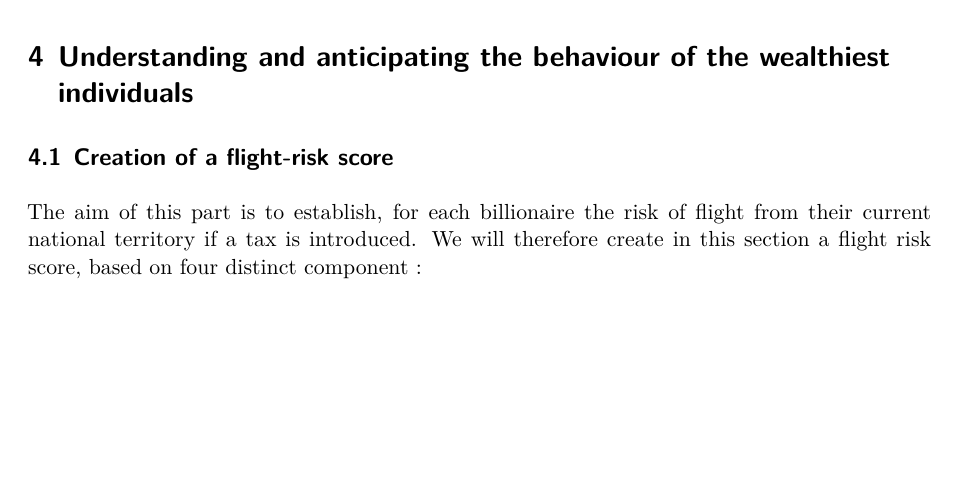
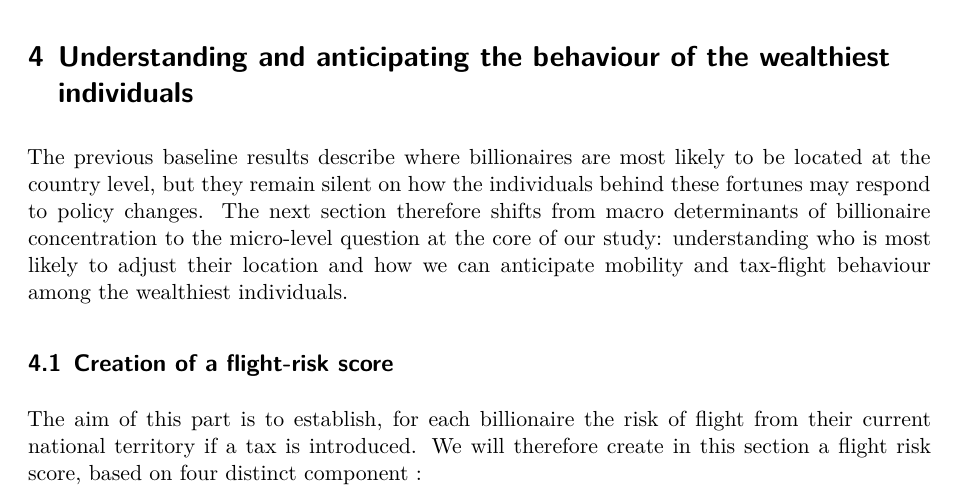
Before and after one commit to TonyDeAmorim/Taxing-the-Titans-An-Econometric-Study-of-Billionaire-Wealth-Drivers, a Quarto document (Final_phase.qmd): part of page 8 of 19, cut so that both start at the same text, the shorter picture padded with empty space. Rendered offline with R 4.5, knitr and Pandoc in place of Quarto, then LaTeX, with nearby package versions; some code elsewhere in the file could not run offline.

Commit message:
intro for part 4

```diff
--- a/Final_phase.qmd
+++ b/Final_phase.qmd
@@ -532,6 +532,9 @@ Taken together, these checks imply that our coefficient estimates and standard i
 The output tables for the different tests are presented in [Annex 1](#sec-one)
 
 # Understanding and anticipating the behaviour of the wealthiest individuals
+
+The previous baseline results describe where billionaires are most likely to be located at the country level, but they remain silent on how the individuals behind these fortunes may respond to policy changes. The next section therefore shifts from macro determinants of billionaire concentration to the micro-level question at the core of our study: understanding who is most likely to adjust their location and how we can anticipate mobility and tax-flight behaviour among the wealthiest individuals.
+
 ## Creation of a flight-risk score {#sec-ponderation}
 
 The aim of this part is to establish, for each billionaire the risk of flight from their current national territory if a tax is introduced. We will therefore create in this section a flight risk score, based on four distinct component :
```
